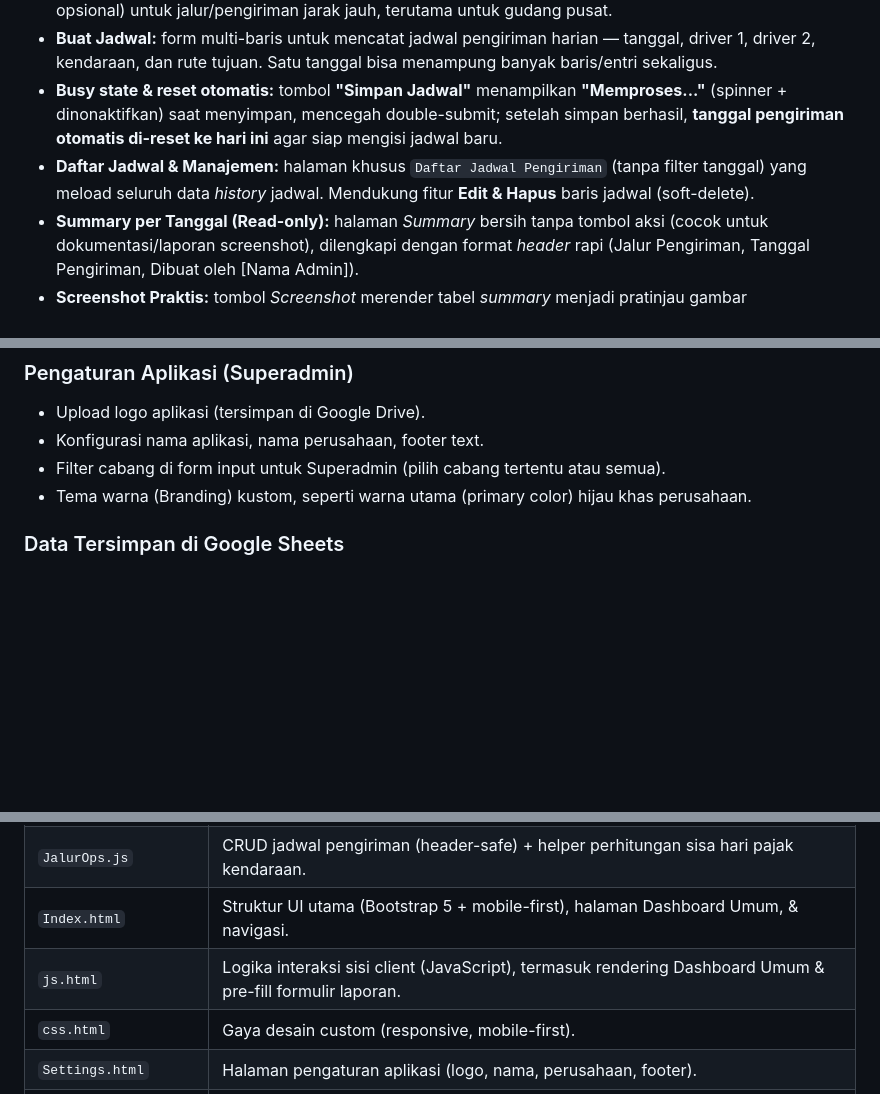
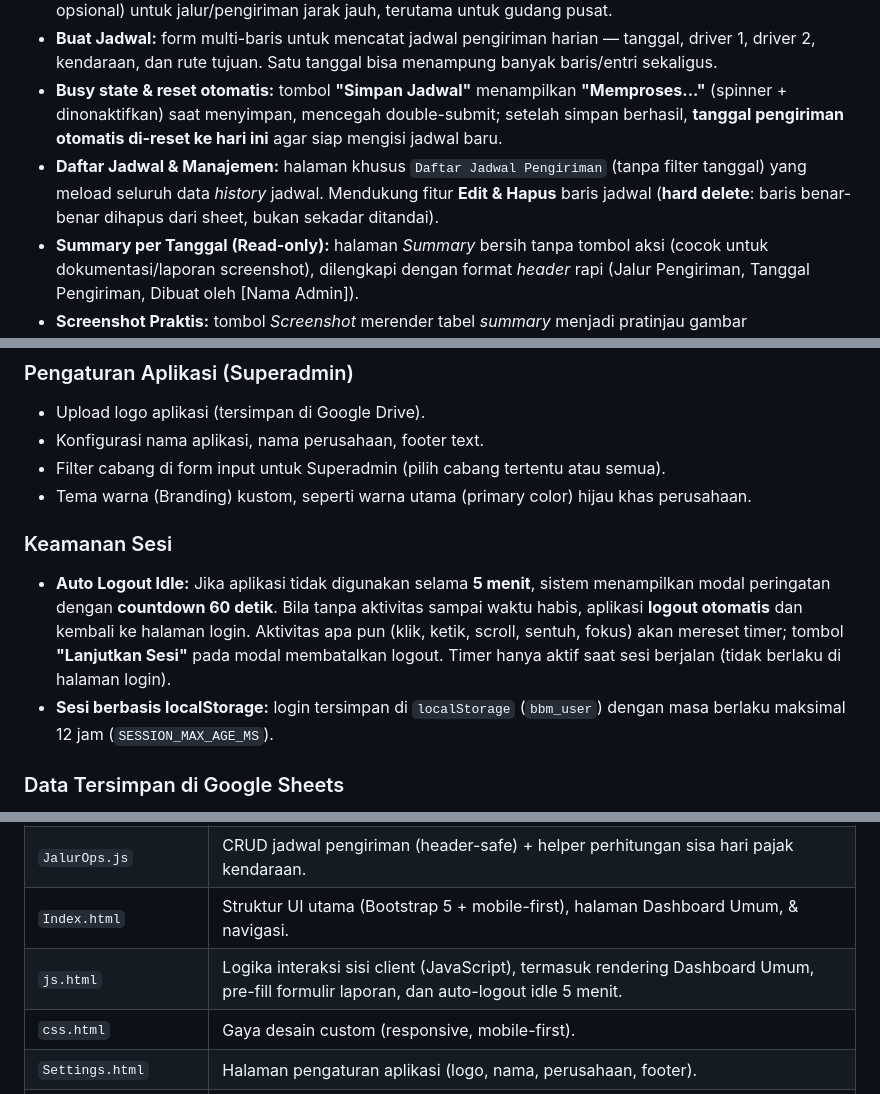
Before and after one commit to sndsupport/Monitoring-BBM-, a Markdown page: README.md, 3 parts joined by grey strips. Rendered like a GitHub page; blank space fills up the shorter version.

Commit message:
docs: perbarui README (gate rekonsiliasi, auto logout idle, hard delete jalur)

```diff
--- a/README.md
+++ b/README.md
@@ -86,7 +87,7 @@ Aplikasi berbasis web (Google Apps Script) untuk memudahkan pencatatan dan peman
 - **Dua Driver per Kendaraan:** Mendukung penugasan hingga 2 driver sekaligus (Driver 1 & Driver 2 opsional) untuk jalur/pengiriman jarak jauh, terutama untuk gudang pusat.
 - **Buat Jadwal:** form multi-baris untuk mencatat jadwal pengiriman harian — tanggal, driver 1, driver 2, kendaraan, dan rute tujuan. Satu tanggal bisa menampung banyak baris/entri sekaligus.
 - **Busy state & reset otomatis:** tombol **"Simpan Jadwal"** menampilkan **"Memproses..."** (spinner + dinonaktifkan) saat menyimpan, mencegah double-submit; setelah simpan berhasil, **tanggal pengiriman otomatis di-reset ke hari ini** agar siap mengisi jadwal baru.
-- **Daftar Jadwal & Manajemen:** halaman khusus `Daftar Jadwal Pengiriman` (tanpa filter tanggal) yang meload seluruh data *history* jadwal. Mendukung fitur **Edit & Hapus** baris jadwal (soft-delete).
+- **Daftar Jadwal & Manajemen:** halaman khusus `Daftar Jadwal Pengiriman` (tanpa filter tanggal) yang meload seluruh data *history* jadwal. Mendukung fitur **Edit & Hapus** baris jadwal (**hard delete**: baris benar-benar dihapus dari sheet, bukan sekadar ditandai).
 - **Summary per Tanggal (Read-only):** halaman *Summary* bersih tanpa tombol aksi (cocok untuk dokumentasi/laporan screenshot), dilengkapi dengan format *header* rapi (Jalur Pengiriman, Tanggal Pengiriman, Dibuat oleh [Nama Admin]).
 - **Screenshot Praktis:** tombol *Screenshot* merender tabel *summary* menjadi pratinjau gambar (menggunakan *html2canvas* lokal) yang bisa **disalin (Ctrl+C)** dan ditempel (Ctrl+V) langsung ke WhatsApp tanpa harus mengunduh file secara manual.
 - **Reminder Dokumen Lengkap:** Mengintegrasikan 3 data jatuh tempo dokumen dari master Kendaraan: **Pajak Tahunan**, **Pajak 5 Tahunan**, dan **KIR** (khusus mobil). *Listing summary* akan memunculkan *badge* status (aman/waspada/kritis/lewat) untuk setiap kendaraan yang bertugas.
@@ -101,6 +102,10 @@ Aplikasi berbasis web (Google Apps Script) untuk memudahkan pencatatan dan peman
 - Konfigurasi nama aplikasi, nama perusahaan, footer text.
 - Filter cabang di form input untuk Superadmin (pilih cabang tertentu atau semua).
 - Tema warna (Branding) kustom, seperti warna utama (primary color) hijau khas perusahaan.
+
+### Keamanan Sesi
+- **Auto Logout Idle:** Jika aplikasi tidak digunakan selama **5 menit**, sistem menampilkan modal peringatan dengan **countdown 60 detik**. Bila tanpa aktivitas sampai waktu habis, aplikasi **logout otomatis** dan kembali ke halaman login. Aktivitas apa pun (klik, ketik, scroll, sentuh, fokus) akan mereset timer; tombol **"Lanjutkan Sesi"** pada modal membatalkan logout. Timer hanya aktif saat sesi berjalan (tidak berlaku di halaman login).
+- **Sesi berbasis localStorage:** login tersimpan di `localStorage` (`bbm_user`) dengan masa berlaku maksimal 12 jam (`SESSION_MAX_AGE_MS`).
 
 ### Data Tersimpan di Google Sheets
 - Seluruh data operasional langsung terekam pada Google Sheets.
@@ -173,7 +178,7 @@ Setelah menjalankan `seedDummyData()`:
 | `FlazzOps.js` | CRUD kartu & transaksi Flazz (header-safe), soft-delete, dan logika rekonsiliasi penuh ke Google Sheets (termasuk rekonstruksi saldo awal dari ledger bila opening usage 0). |
 | `JalurOps.js` | CRUD jadwal pengiriman (header-safe) + helper perhitungan sisa hari pajak kendaraan. |
 | `Index.html` | Struktur UI utama (Bootstrap 5 + mobile-first), halaman Dashboard Umum, & navigasi. |
-| `js.html` | Logika interaksi sisi client (JavaScript), termasuk rendering Dashboard Umum & pre-fill formulir laporan. |
+| `js.html` | Logika interaksi sisi client (JavaScript), termasuk rendering Dashboard Umum, pre-fill formulir laporan, dan auto-logout idle 5 menit. |
 | `css.html` | Gaya desain custom (responsive, mobile-first). |
 | `Settings.html` | Halaman pengaturan aplikasi (logo, nama, perusahaan, footer). |
 | `FlazzPages.html` | Halaman UI modul Flazz (dashboard, kartu, top-up, rekonsiliasi, riwayat). |
```
Also changed, not shown: other parts of README.md (+1 -0 lines).
